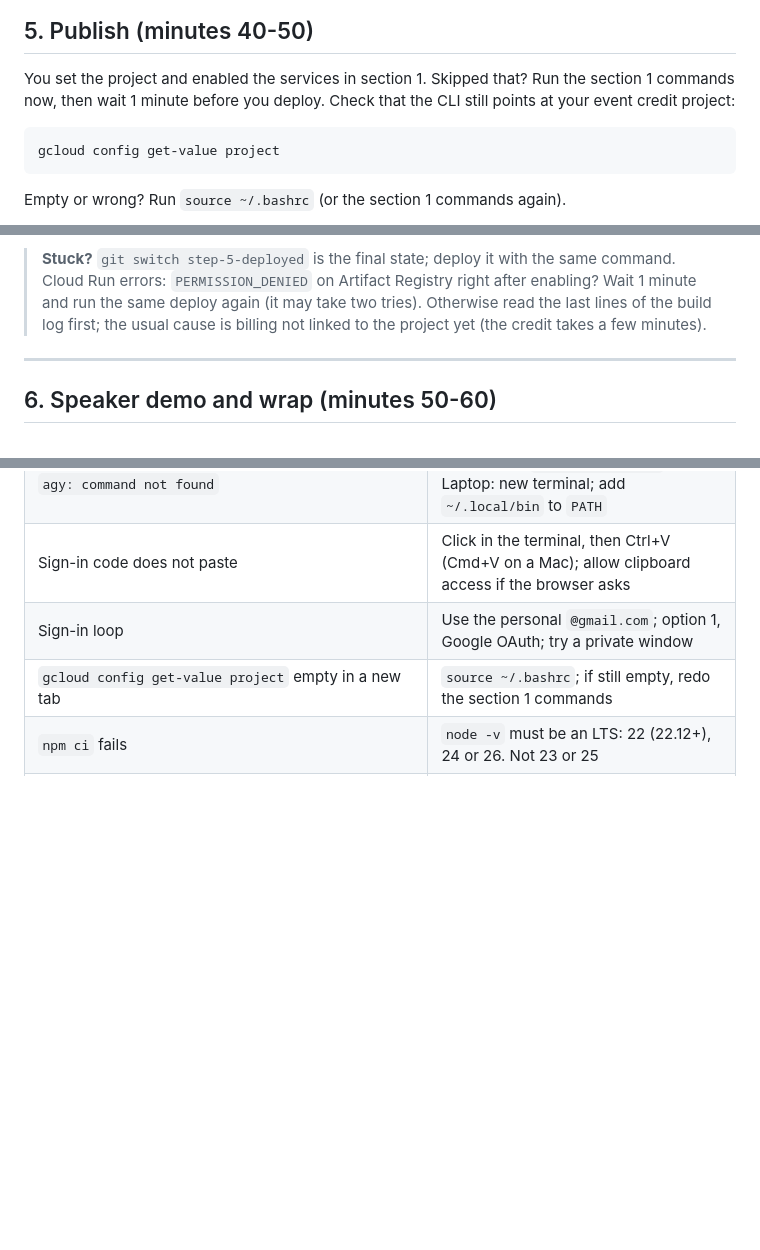
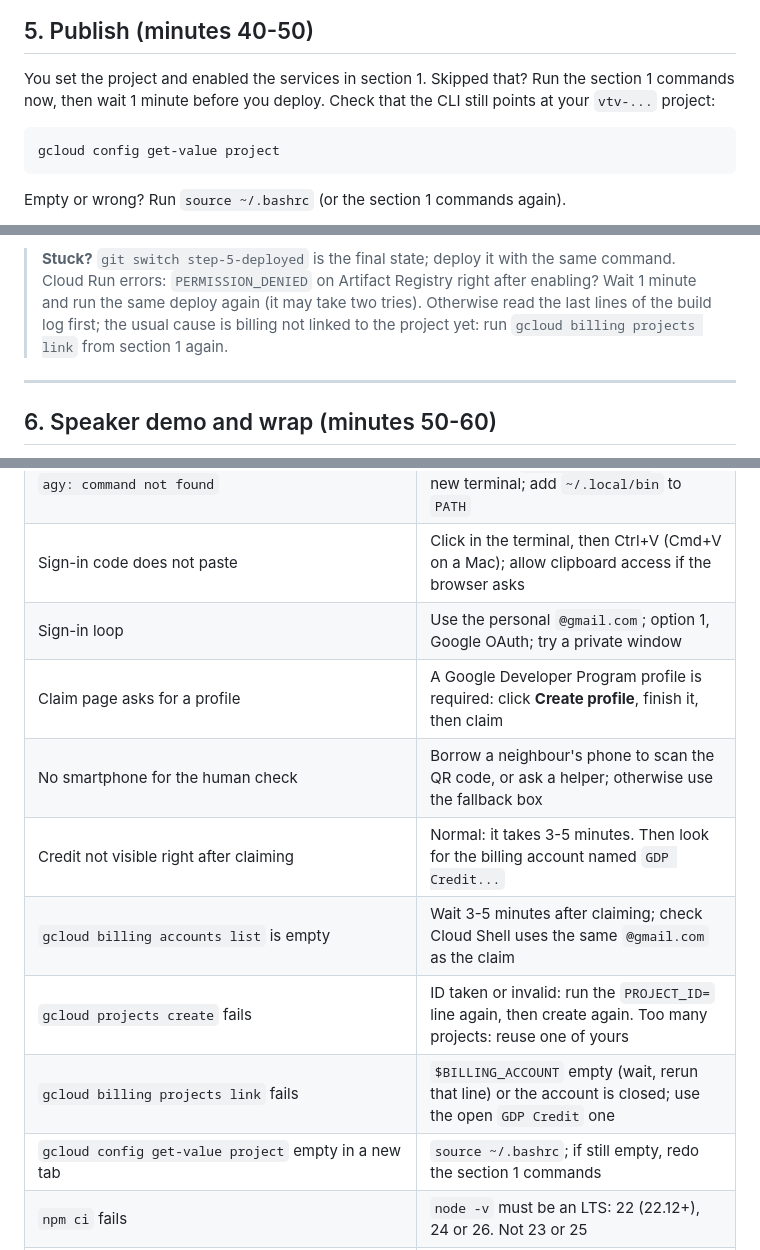
Before and after one commit to opsta/vibe-to-verified-starter, a Markdown page: LAB.md, 3 parts joined by grey strips. GitHub-like rendering; blank space fills up the shorter version.

````diff
--- a/LAB.md
+++ b/LAB.md
@@ -319,7 +340,7 @@ say what is missing and run `/verify` again. Only a person can pass this gate.
 ## 5. Publish (minutes 40-50)
 
 You set the project and enabled the services in section 1. Skipped that? Run the section 1 commands
-now, then wait 1 minute before you deploy. Check that the CLI still points at your event credit project:
+now, then wait 1 minute before you deploy. Check that the CLI still points at your `vtv-...` project:
 
 ```sh
 gcloud config get-value project
@@ -343,7 +364,7 @@ for the lab: you see your own working app on a public URL. To connect a real Fir
 > **Stuck?** `git switch step-5-deployed` is the final state; deploy it with the same command.
 > Cloud Run errors: `PERMISSION_DENIED` on Artifact Registry right after enabling? Wait 1 minute and
 > run the same deploy again (it may take two tries). Otherwise read the last lines of the build log
-> first; the usual cause is billing not linked to the project yet (the credit takes a few minutes).
+> first; the usual cause is billing not linked to the project yet: run `gcloud billing projects link` from section 1 again.
 
 ---
 
@@ -416,6 +437,12 @@ Do it before the lab if you can: it takes about 20 minutes.
 | `agy: command not found` | Cloud Shell: `source ~/.bashrc`. Laptop: new terminal; add `~/.local/bin` to `PATH` |
 | Sign-in code does not paste | Click in the terminal, then Ctrl+V (Cmd+V on a Mac); allow clipboard access if the browser asks |
 | Sign-in loop | Use the personal `@gmail.com`; option 1, Google OAuth; try a private window |
+| Claim page asks for a profile | A Google Developer Program profile is required: click **Create profile**, finish it, then claim |
+| No smartphone for the human check | Borrow a neighbour's phone to scan the QR code, or ask a helper; otherwise use the fallback box |
+| Credit not visible right after claiming | Normal: it takes 3-5 minutes. Then look for the billing account named `GDP Credit...` |
+| `gcloud billing accounts list` is empty | Wait 3-5 minutes after claiming; check Cloud Shell uses the same `@gmail.com` as the claim |
+| `gcloud projects create` fails | ID taken or invalid: run the `PROJECT_ID=` line again, then create again. Too many projects: reuse one of yours |
+| `gcloud billing projects link` fails | `$BILLING_ACCOUNT` empty (wait, rerun that line) or the account is closed; use the open `GDP Credit` one |
 | `gcloud config get-value project` empty in a new tab | `source ~/.bashrc`; if still empty, redo the section 1 commands |
 | `npm ci` fails | `node -v` must be an LTS: 22 (22.12+), 24 or 26. Not 23 or 25 |
 | `gcloud` asks you to sign in | Cloud Shell: click Authorize. Laptop: `gcloud auth login` with the same `@gmail.com` |
````
Also changed, not shown: other parts of LAB.md (+37 -16 lines).
